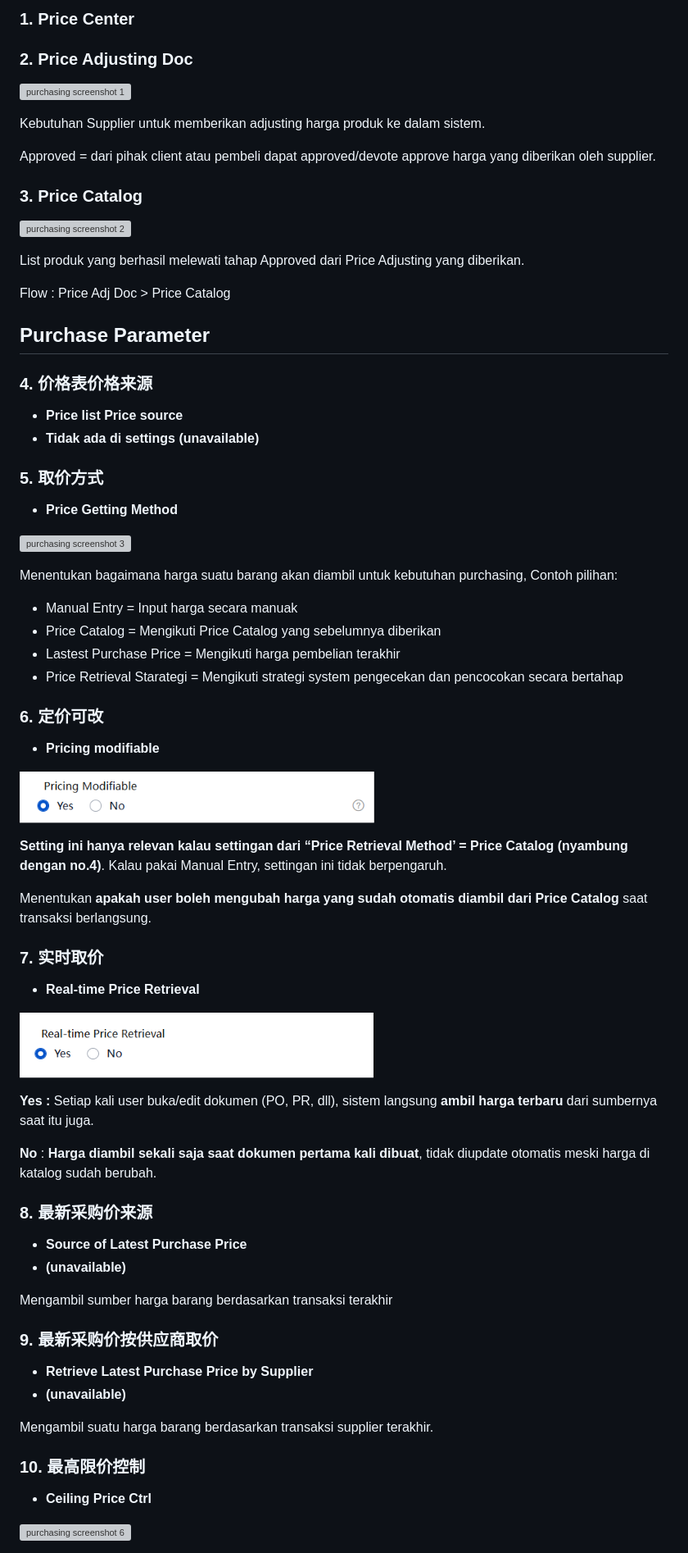
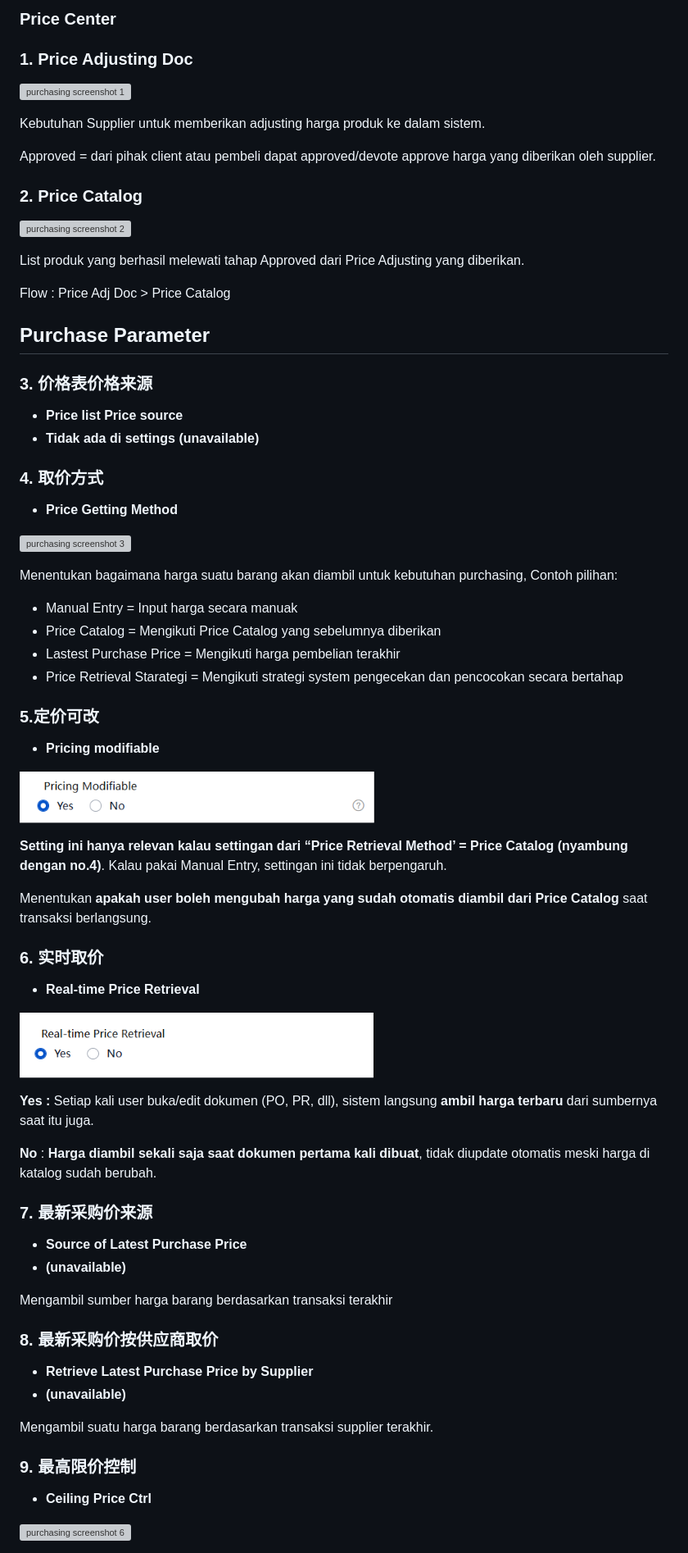
Before and after one commit to rickielvaj-cyber/Beginner-ERP-Guide, a Markdown page: content/purchasing.md, the part around one of its changes. Shown at 82% size. Drawn GitHub-style; grey boxes are pictures that could not be loaded.

Commit message:
Update purchasing.md lewat web editor

```diff
--- a/content/purchasing.md
+++ b/content/purchasing.md
@@ -1,6 +1,6 @@
-### 1. Price Center
+### Price Center
 
-### 2. Price Adjusting Doc
+### 1. Price Adjusting Doc
 
 ![purchasing screenshot 1](images/purchasing/purchasing-001.png)
 
@@ -8,7 +8,7 @@ Kebutuhan Supplier untuk memberikan adjusting harga produk ke dalam sistem.
 
 Approved = dari pihak client atau pembeli dapat approved/devote approve harga yang diberikan oleh supplier.
 
-### 3. Price Catalog
+### 2. Price Catalog
 
 ![purchasing screenshot 2](images/purchasing/purchasing-002.png)
 
@@ -18,12 +18,12 @@ Flow : Price Adj Doc > Price Catalog
 
 ## Purchase Parameter
 
-### 4. 价格表价格来源
+### 3. 价格表价格来源
 
 - **Price list Price source**
 - **Tidak ada di settings (unavailable)**
 
-### 5. 取价方式
+### 4. 取价方式
 
 - **Price Getting Method**
 
@@ -36,7 +36,7 @@ Menentukan bagaimana harga suatu barang akan diambil untuk kebutuhan purchasing,
 - Lastest Purchase Price = Mengikuti harga pembelian terakhir
 - Price Retrieval Starategi = Mengikuti strategi system pengecekan dan pencocokan secara bertahap
 
-### 6. 定价可改
+### 5.定价可改
 
 - **Pricing modifiable**
 
@@ -46,7 +46,7 @@ Menentukan bagaimana harga suatu barang akan diambil untuk kebutuhan purchasing,
 
 Menentukan **apakah user boleh mengubah harga yang sudah otomatis diambil dari Price Catalog** saat transaksi berlangsung.
 
-### 7. 实时取价
+### 6. 实时取价
 
 - **Real-time Price Retrieval**
 
@@ -56,21 +56,21 @@ Menentukan **apakah user boleh mengubah harga yang sudah otomatis diambil dari P
 
 **No** : **Harga diambil sekali saja saat dokumen pertama kali dibuat**, tidak diupdate otomatis meski harga di katalog sudah berubah.
 
-### 8. 最新采购价来源
+### 7. 最新采购价来源
 
 - **Source of Latest Purchase Price**
 - **(unavailable)**
 
 Mengambil sumber harga barang berdasarkan transaksi terakhir
 
-### 9. 最新采购价按供应商取价
+### 8. 最新采购价按供应商取价
 
 - **Retrieve Latest Purchase Price by Supplier**
 - **(unavailable)**
 
 Mengambil suatu harga barang berdasarkan transaksi supplier terakhir.
 
-### 10. 最高限价控制
+### 9. 最高限价控制
 
 - **Ceiling Price Ctrl**
 
```
Also changed, not shown: other parts of content/purchasing.md (+31 -31 lines).
